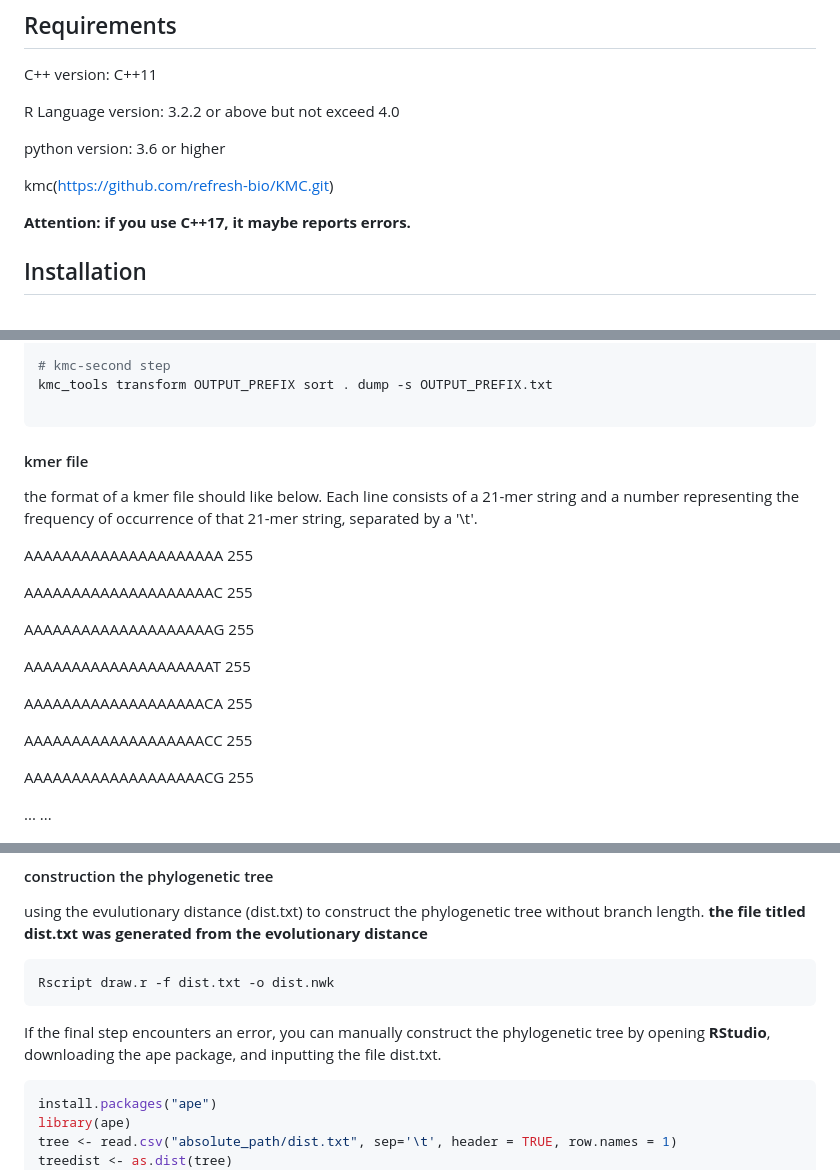
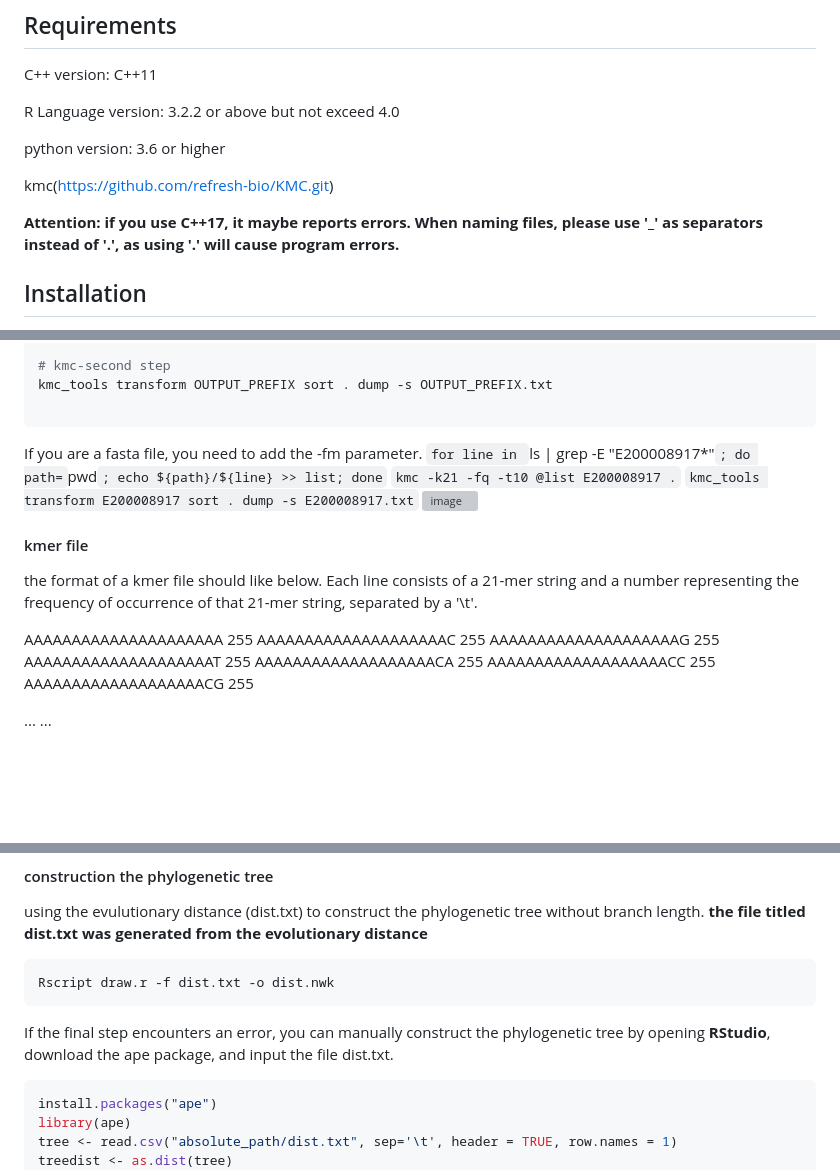
Before and after one commit to Argonum-Clever2/mike, a Markdown page: README.md, 3 parts joined by grey strips. Rendered like a GitHub page; blank space fills up the shorter version; grey boxes are pictures that could not be loaded.

Commit message:
Update README.md
add example

````diff
--- a/README.md
+++ b/README.md
@@ -10,6 +10,7 @@ python version: 3.6 or higher
 kmc(https://github.com/refresh-bio/KMC.git)
 
 **Attention: if you use C++17, it maybe reports errors.**
+**When naming files, please use '_' as separators instead of '.', as using '.' will cause program errors.**
 
 ## Installation
 
@@ -55,23 +59,23 @@ kmc -k21 -t10 @INPUT.fastq.list OUTPUT_PREFIX DIRPATH
 kmc_tools transform OUTPUT_PREFIX sort . dump -s OUTPUT_PREFIX.txt
 
 ```
+If you are a fasta file, you need to add the -fm parameter.
+`for line in `ls | grep -E "E200008917*"`; do path=`pwd`; echo ${path}/${line} >> list; done`
+`kmc -k21 -fq -t10 @list E200008917 .`
+`kmc_tools transform E200008917 sort . dump -s E200008917.txt`
+![image](https://github.com/Argonum-Clever2/mike/assets/84487311/1e64c62f-56a2-48b4-8d1e-74c0b08225cd)
+
 
 
 #### kmer file
 the format of a kmer file should like below. Each line consists of a 21-mer string and a number representing the frequency of occurrence of that 21-mer string, separated by a '\t'.
 
 AAAAAAAAAAAAAAAAAAAAA   255
-
 AAAAAAAAAAAAAAAAAAAAC   255
-
 AAAAAAAAAAAAAAAAAAAAG   255
-
 AAAAAAAAAAAAAAAAAAAAT   255
-
 AAAAAAAAAAAAAAAAAAACA   255
-
 AAAAAAAAAAAAAAAAAAACC   255
-
 AAAAAAAAAAAAAAAAAAACG   255
 
 ...   ...
@@ -137,7 +156,7 @@ using the evulutionary distance (dist.txt) to construct the phylogenetic tree wi
 Rscript draw.r -f dist.txt -o dist.nwk
 ```
 
-If the final step encounters an error, you can manually construct the phylogenetic tree by opening **RStudio**, downloading the ape package, and inputting the file dist.txt.
+If the final step encounters an error, you can manually construct the phylogenetic tree by opening **RStudio**, download the ape package, and input the file dist.txt.
 ```R
 install.packages("ape")
 library(ape)
````
Also changed, not shown: other parts of README.md (+23 -5 lines).
